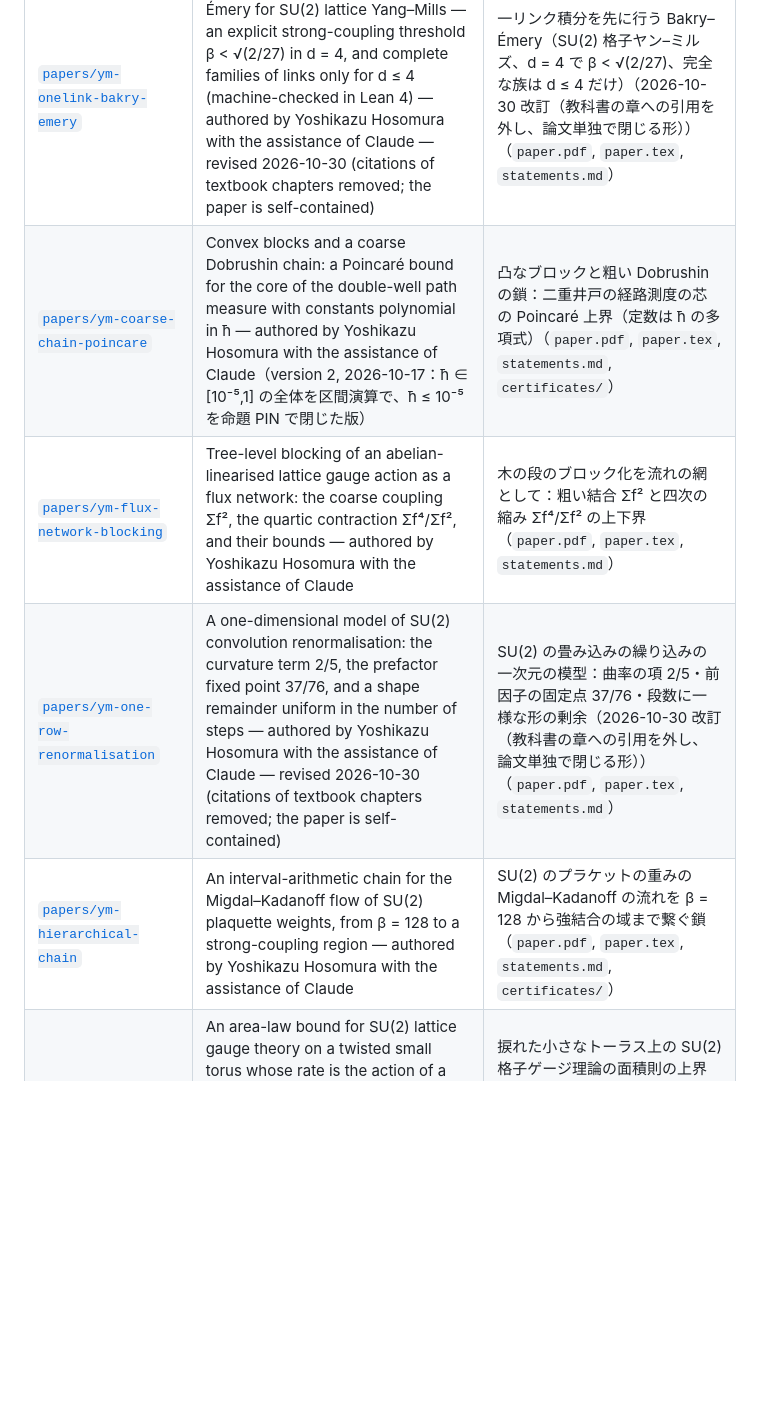
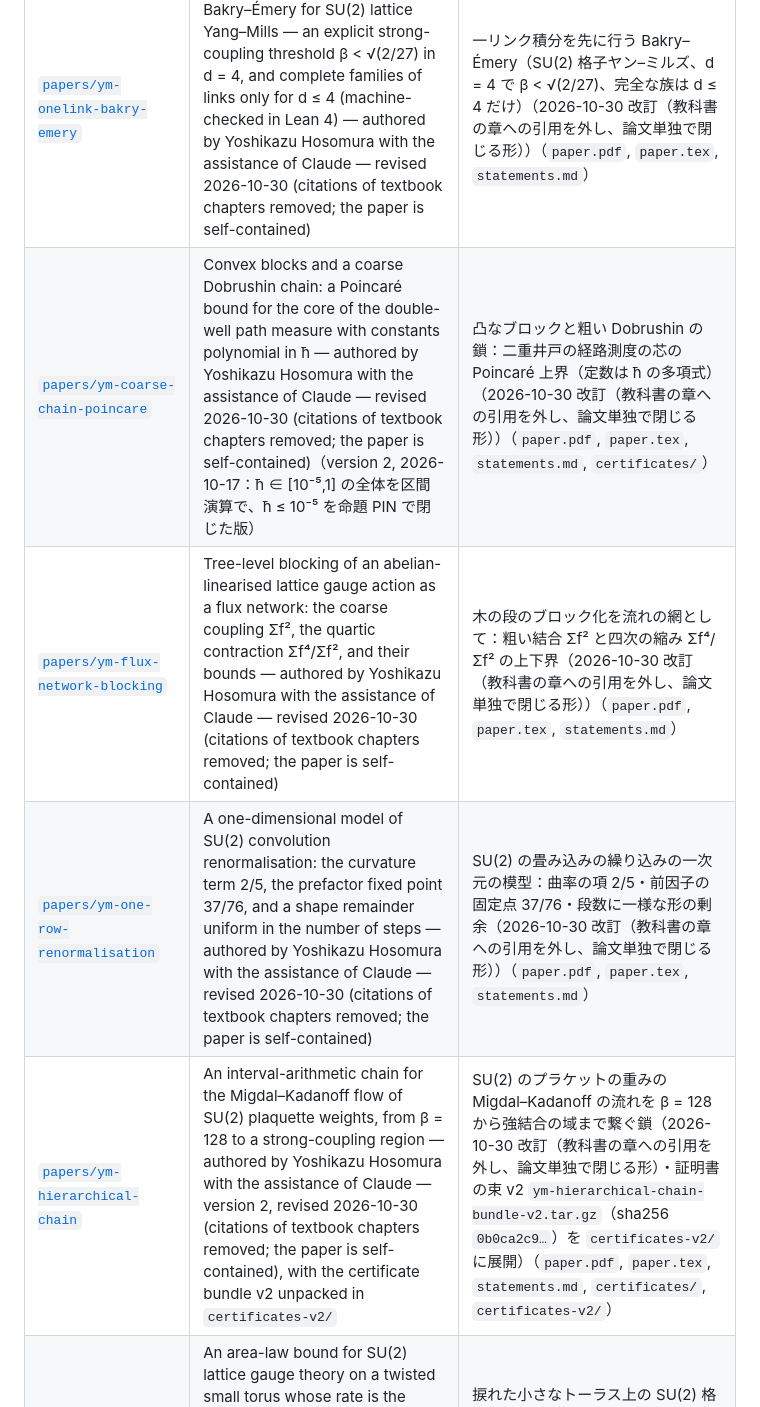
Before and after one commit to yoshikazuhosomura-sys/principia, a Markdown page: README.md, the part around one of its changes. Rendered like a GitHub page; blank space fills up the shorter version.

```diff
--- a/README.md
+++ b/README.md
@@ -74,9 +77,9 @@ The machine checks only that the stated propositions follow. Parts that live out
 | [`papers/padic-regulator-valuation`](papers/padic-regulator-valuation/) | p-adic regulator at anomalous primes (BSD-adjacent) | 異常素点での p 進レギュレーターの付値（BSD の周辺）（`paper-v15.pdf`, `paper-v15.tex`；旧版 `paper-v14.pdf`, `paper-v14.tex`, `statements-v14.md`, `summary-ja-v14.md`） |
 | [`papers/ym-gap-bridge`](papers/ym-gap-bridge/) | A one-sided bridge from a Poincaré-type bound to a mass-gap lower bound (lattice Yang–Mills) — authored by Yoshikazu Hosomura with the assistance of Claude — revised 2026-10-30 (citations of textbook chapters removed; the paper is self-contained) | 片側の橋：Poincaré 型の上界から質量ギャップの下界へ（格子ヤン–ミルズ）（2026-10-30 改訂（教科書の章への引用を外し、論文単独で閉じる形））（`paper.pdf`, `paper.tex`） |
 | [`papers/ym-onelink-bakry-emery`](papers/ym-onelink-bakry-emery/) | One-link integration before Bakry–Émery for SU(2) lattice Yang–Mills — an explicit strong-coupling threshold β < √(2/27) in d = 4, and complete families of links only for d ≤ 4 (machine-checked in Lean 4) — authored by Yoshikazu Hosomura with the assistance of Claude — revised 2026-10-30 (citations of textbook chapters removed; the paper is self-contained) | 一リンク積分を先に行う Bakry–Émery（SU(2) 格子ヤン–ミルズ、d = 4 で β < √(2/27)、完全な族は d ≤ 4 だけ）（2026-10-30 改訂（教科書の章への引用を外し、論文単独で閉じる形））（`paper.pdf`, `paper.tex`, `statements.md`） |
-| [`papers/ym-coarse-chain-poincare`](papers/ym-coarse-chain-poincare/) | Convex blocks and a coarse Dobrushin chain: a Poincaré bound for the core of the double-well path measure with constants polynomial in ħ — authored by Yoshikazu Hosomura with the assistance of Claude（version 2, 2026-10-17：ħ ∈ [10⁻⁵,1] の全体を区間演算で、ħ ≤ 10⁻⁵ を命題 PIN で閉じた版）| 凸なブロックと粗い Dobrushin の鎖：二重井戸の経路測度の芯の Poincaré 上界（定数は ħ の多項式）（`paper.pdf`, `paper.tex`, `statements.md`, `certificates/`） |
-| [`papers/ym-flux-network-blocking`](papers/ym-flux-network-blocking/) | Tree-level blocking of an abelian-linearised lattice gauge action as a flux network: the coarse coupling Σf², the quartic contraction Σf⁴/Σf², and their bounds — authored by Yoshikazu Hosomura with the assistance of Claude | 木の段のブロック化を流れの網として：粗い結合 Σf² と四次の縮み Σf⁴/Σf² の上下界（`paper.pdf`, `paper.tex`, `statements.md`） |
+| [`papers/ym-coarse-chain-poincare`](papers/ym-coarse-chain-poincare/) | Convex blocks and a coarse Dobrushin chain: a Poincaré bound for the core of the double-well path measure with constants polynomial in ħ — authored by Yoshikazu Hosomura with the assistance of Claude — revised 2026-10-30 (citations of textbook chapters removed; the paper is self-contained)（version 2, 2026-10-17：ħ ∈ [10⁻⁵,1] の全体を区間演算で、ħ ≤ 10⁻⁵ を命題 PIN で閉じた版） | 凸なブロックと粗い Dobrushin の鎖：二重井戸の経路測度の芯の Poincaré 上界（定数は ħ の多項式）（2026-10-30 改訂（教科書の章への引用を外し、論文単独で閉じる形））（`paper.pdf`, `paper.tex`, `statements.md`, `certificates/`） |
+| [`papers/ym-flux-network-blocking`](papers/ym-flux-network-blocking/) | Tree-level blocking of an abelian-linearised lattice gauge action as a flux network: the coarse coupling Σf², the quartic contraction Σf⁴/Σf², and their bounds — authored by Yoshikazu Hosomura with the assistance of Claude — revised 2026-10-30 (citations of textbook chapters removed; the paper is self-contained) | 木の段のブロック化を流れの網として：粗い結合 Σf² と四次の縮み Σf⁴/Σf² の上下界（2026-10-30 改訂（教科書の章への引用を外し、論文単独で閉じる形））（`paper.pdf`, `paper.tex`, `statements.md`） |
 | [`papers/ym-one-row-renormalisation`](papers/ym-one-row-renormalisation/) | A one-dimensional model of SU(2) convolution renormalisation: the curvature term 2/5, the prefactor fixed point 37/76, and a shape remainder uniform in the number of steps — authored by Yoshikazu Hosomura with the assistance of Claude — revised 2026-10-30 (citations of textbook chapters removed; the paper is self-contained) | SU(2) の畳み込みの繰り込みの一次元の模型：曲率の項 2/5・前因子の固定点 37/76・段数に一様な形の剰余（2026-10-30 改訂（教科書の章への引用を外し、論文単独で閉じる形））（`paper.pdf`, `paper.tex`, `statements.md`） |
-| [`papers/ym-hierarchical-chain`](papers/ym-hierarchical-chain/) | An interval-arithmetic chain for the Migdal–Kadanoff flow of SU(2) plaquette weights, from β = 128 to a strong-coupling region — authored by Yoshikazu Hosomura with the assistance of Claude | SU(2) のプラケットの重みの Migdal–Kadanoff の流れを β = 128 から強結合の域まで繋ぐ鎖（`paper.pdf`, `paper.tex`, `statements.md`, `certificates/`） |
+| [`papers/ym-hierarchical-chain`](papers/ym-hierarchical-chain/) | An interval-arithmetic chain for the Migdal–Kadanoff flow of SU(2) plaquette weights, from β = 128 to a strong-coupling region — authored by Yoshikazu Hosomura with the assistance of Claude — version 2, revised 2026-10-30 (citations of textbook chapters removed; the paper is self-contained), with the certificate bundle v2 unpacked in `certificates-v2/` | SU(2) のプラケットの重みの Migdal–Kadanoff の流れを β = 128 から強結合の域まで繋ぐ鎖（2026-10-30 改訂（教科書の章への引用を外し、論文単独で閉じる形）・証明書の束 v2 `ym-hierarchical-chain-bundle-v2.tar.gz`（sha256 `0b0ca2c9…`）を `certificates-v2/` に展開）（`paper.pdf`, `paper.tex`, `statements.md`, `certificates/`, `certificates-v2/`） |
 | [`papers/ym-fractional-instanton-rate`](papers/ym-fractional-instanton-rate/) | An area-law bound for SU(2) lattice gauge theory on a twisted small torus whose rate is the action of a flux-carrying column — authored by Yoshikazu Hosomura with the assistance of Claude — revised 2026-10-30 (citations of textbook chapters removed; the paper is self-contained) | 捩れた小さなトーラス上の SU(2) 格子ゲージ理論の面積則の上界（率は流束を運ぶ柱の作用）（2026-10-30 改訂（教科書の章への引用を外し、論文単独で閉じる形））（`paper.pdf`, `paper.tex`, `statements.md`） |
 | [`papers/ym-boundary-mixed-derivative`](papers/ym-boundary-mixed-derivative/) | A boundary observable separating U(1) and SU(2) lattice gauge theory: one loop, a strong-coupling sign and Monte Carlo — authored by Yoshikazu Hosomura with the assistance of Claude | 境界の観測量で U(1) と SU(2) の格子ゲージ理論を分ける：一ループ・強結合の符号・モンテカルロ（`paper.pdf`, `paper.tex`, `fig-h.pdf`, `statements.md`） |
```
Also changed, not shown: other parts of README.md (+13 -7 lines).
